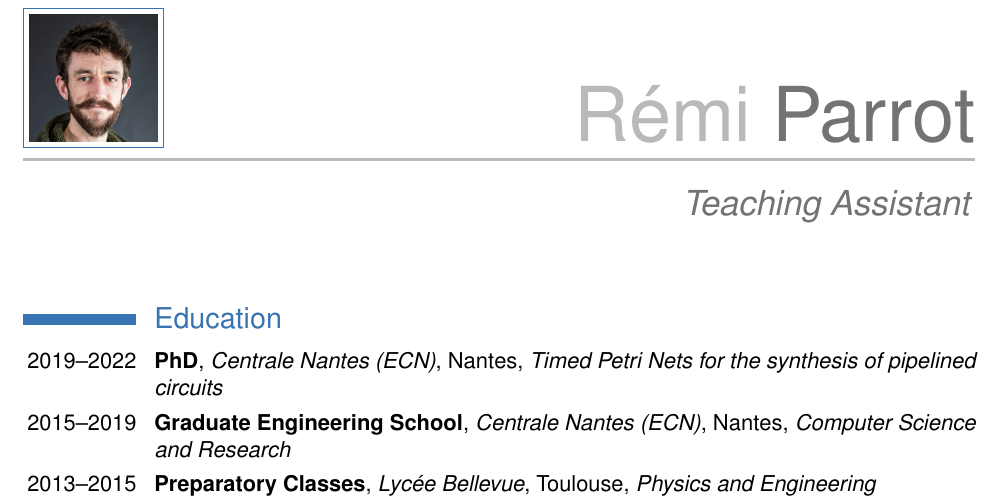
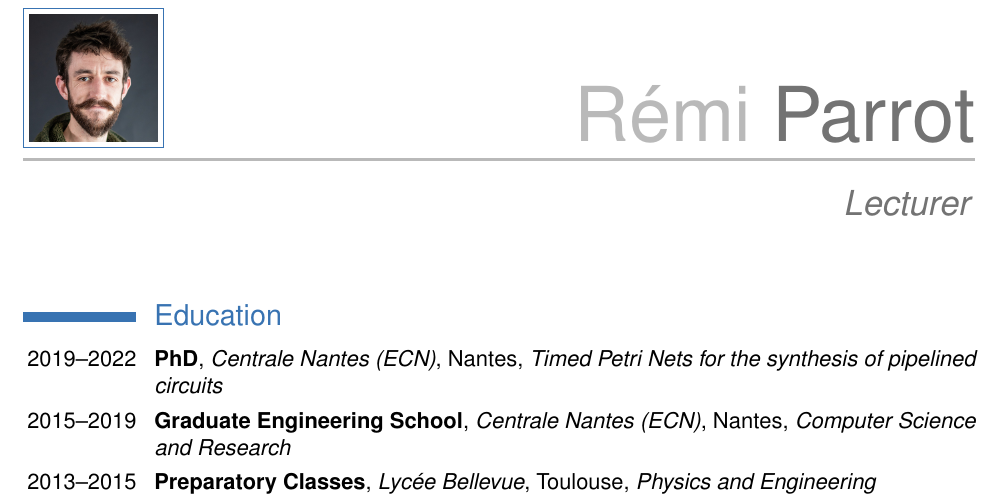
Before and after one commit to remiparrot/remiparrot.github.io, a LaTeX CV (files/cv-latex/en/main.tex): part of page 1 of 3, cut so that both start at the same text. Compiled offline with pdfLaTeX.

Commit message:
update CV

```diff
--- a/files/cv-latex/en/main.tex
+++ b/files/cv-latex/en/main.tex
@@ -18,7 +18,7 @@
 \makeatother
 
 \name{Rémi}{Parrot}
-\title{Teaching Assistant}
+\title{Lecturer}
 \address{1 rue de la Noë}{44300 Nantes}{France}
 %\phone[mobile]{+33~6~45~73~27~67}
 \email{remi.parrot@ec-nantes.fr}
```
Also changed, not shown: files/cv_en.pdf.
